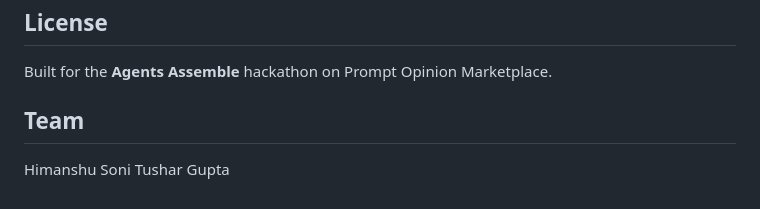
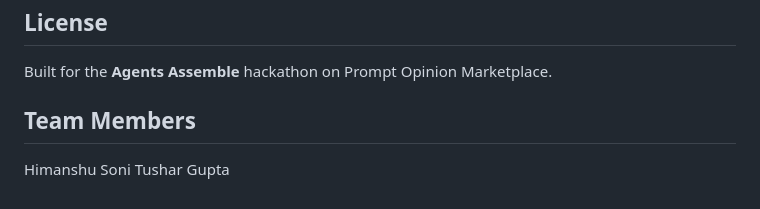
Before and after one commit to h30s/ctib, a Markdown page: README.md, the part around the change. Rendered like a GitHub page.

Commit message:
addressed Maintainer Review

```diff
--- a/README.md
+++ b/README.md
@@ -107,7 +107,7 @@ Three critical findings the system surfaces:
 
 Built for the **Agents Assemble** hackathon on Prompt Opinion Marketplace.
 
-## Team
+## Team Members
 
 Himanshu Soni
 Tushar Gupta
```
